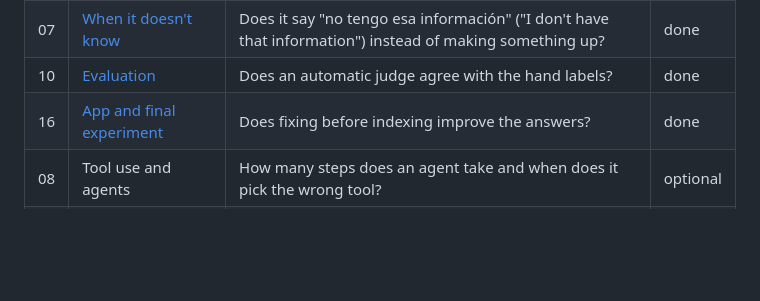
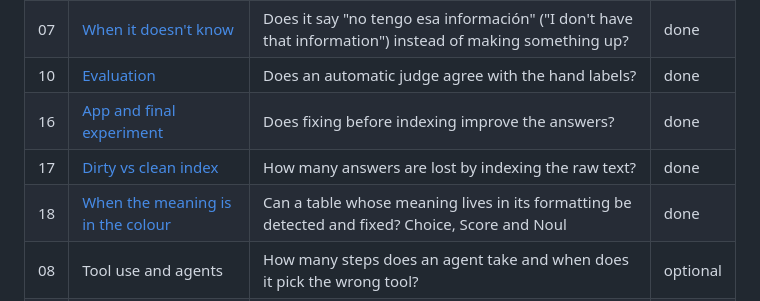
Before and after one commit to BalbianoLuciano/llm-lab, a Markdown page: README.en.md, the part around the change. GitHub-like rendering; blank space fills up the shorter version.

```diff
--- a/README.en.md
+++ b/README.en.md
@@ -50,6 +50,8 @@ traffic light** that reviews documents before indexing them in a RAG
 | 07 | [When it doesn't know](labs/07-cuando-no-sabe/) | Does it say "no tengo esa información" ("I don't have that information") instead of making something up? | done |
 | 10 | [Evaluation](labs/10-evaluacion/) | Does an automatic judge agree with the hand labels? | done |
 | 16 | [App and final experiment](labs/16-app/) | Does fixing before indexing improve the answers? | done |
+| 17 | [Dirty vs clean index](labs/17-base-sucia/) | How many answers are lost by indexing the raw text? | done |
+| 18 | [When the meaning is in the colour](labs/18-formato-visual/) | Can a table whose meaning lives in its formatting be detected and fixed? Choice, Score and Noul | done |
 | 08 | Tool use and agents | How many steps does an agent take and when does it pick the wrong tool? | optional |
 | 09 | Cost and caching | How much does each answer cost and how can it be lowered? | optional |
 
```
Also changed, not shown: README.md (+2 -0 lines).
